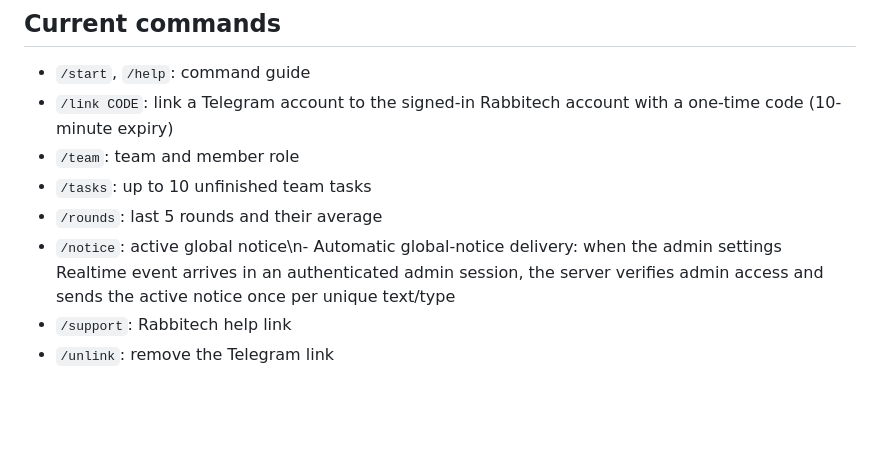
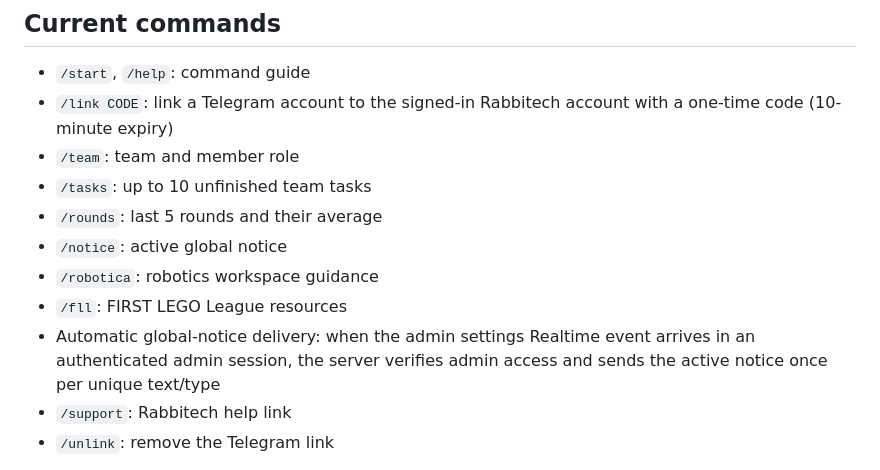
Before and after one commit to Luizgamer114523/Rabbitech-calculator-first-lego-league, a Markdown page: docs/telegram-bot.md, the part around the change. Rendered like a GitHub page; blank space fills up the shorter version.

Commit message:
Correct Telegram command list formatting

```diff
--- a/docs/telegram-bot.md
+++ b/docs/telegram-bot.md
@@ -9,7 +9,10 @@ The webhook is implemented at `/api/telegram-webhook`. It is intentionally not e
 - `/team`: team and member role
 - `/tasks`: up to 10 unfinished team tasks
 - `/rounds`: last 5 rounds and their average
-- `/notice`: active global notice\n- Automatic global-notice delivery: when the admin settings Realtime event arrives in an authenticated admin session, the server verifies admin access and sends the active notice once per unique text/type
+- `/notice`: active global notice
+- `/robotica`: robotics workspace guidance
+- `/fll`: FIRST LEGO League resources
+- Automatic global-notice delivery: when the admin settings Realtime event arrives in an authenticated admin session, the server verifies admin access and sends the active notice once per unique text/type
 - `/support`: Rabbitech help link
 - `/unlink`: remove the Telegram link
 
```
